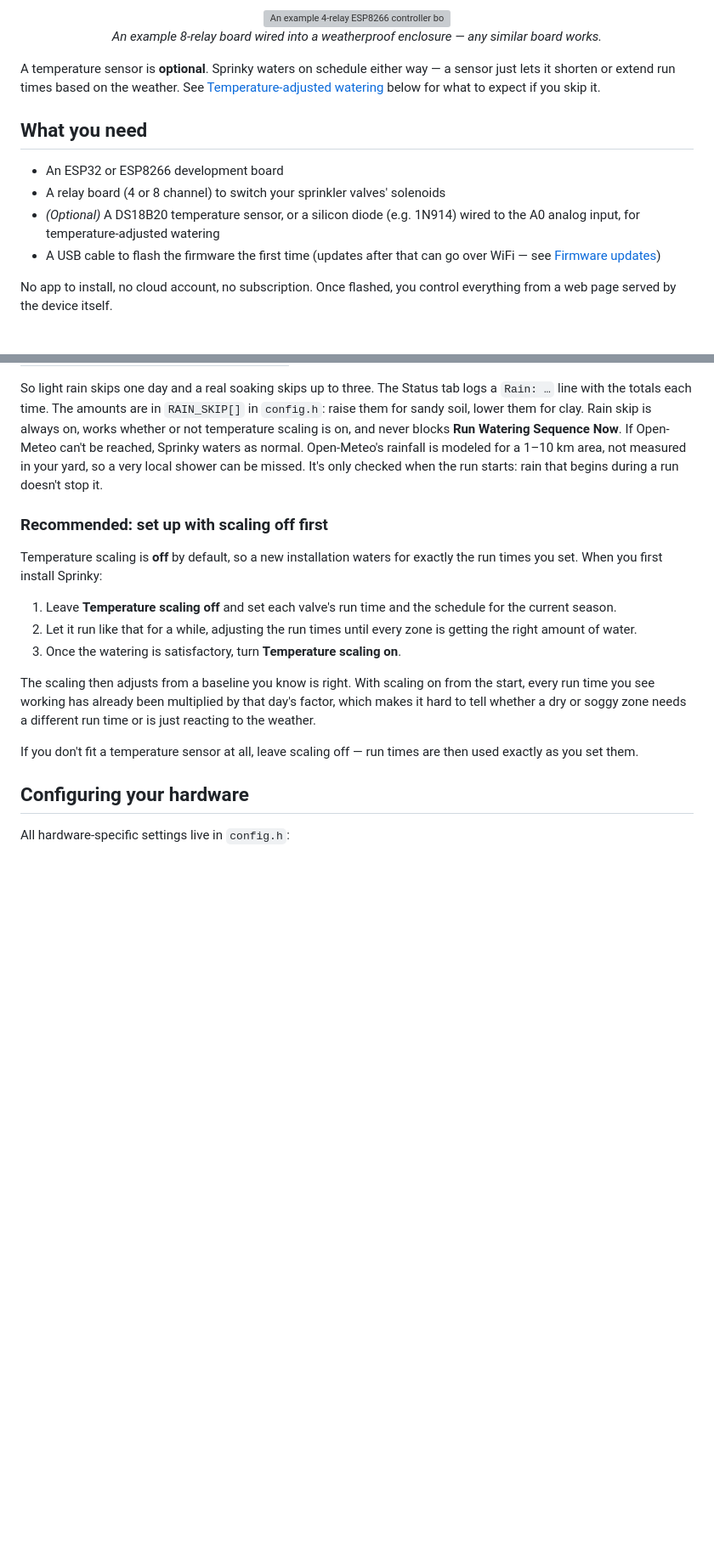
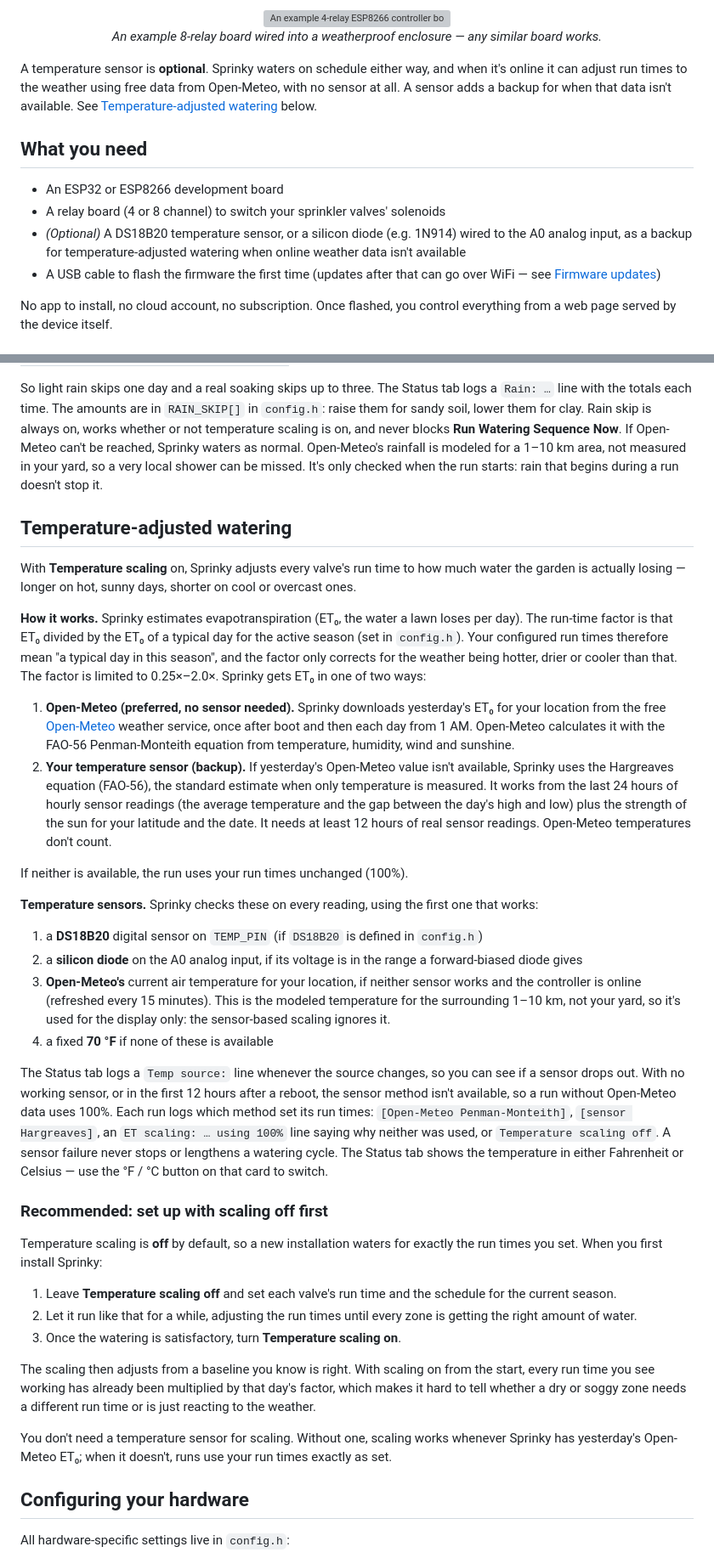
Before and after one commit to rsampson/sprinky, a Markdown page: README.md, 2 parts joined by grey strips. Shown at 85% size. Rendered like a GitHub page; blank space fills up the shorter version; grey boxes are pictures that could not be loaded.

Commit message:
Bring README up to date with the Open-Meteo features
Describe the Open-Meteo Penman-Monteith ET0 as the primary scaling
method with the sensor Hargreaves method as backup, so a sensor is no
longer presented as required for scaling. Mention the Cancel Watering
Sequence button, give Rain skip its own section, and correct the
DS18B20 and ET_REFERENCE rows of the config.h table.

Co-Authored-By: Claude Opus 5.5 <noreply@anthropic.com>

```diff
--- a/README.md
+++ b/README.md
@@ -37,16 +37,18 @@ regardless of which board you used.
 </p>
 
 A temperature sensor is **optional**. Sprinky waters on schedule either
-way — a sensor just lets it shorten or extend run times based on the
-weather. See [Temperature-adjusted watering](#temperature-adjusted-watering)
-below for what to expect if you skip it.
+way, and when it's online it can adjust run times to the weather using
+free data from Open-Meteo, with no sensor at all. A sensor adds a backup
+for when that data isn't available. See
+[Temperature-adjusted watering](#temperature-adjusted-watering) below.
 
 ## What you need
 
 - An ESP32 or ESP8266 development board
 - A relay board (4 or 8 channel) to switch your sprinkler valves' solenoids
 - *(Optional)* A DS18B20 temperature sensor, or a silicon diode (e.g.
-  1N914) wired to the A0 analog input, for temperature-adjusted watering
+  1N914) wired to the A0 analog input, as a backup for temperature-adjusted
+  watering when online weather data isn't available
 - A USB cable to flash the firmware the first time (updates after that can
   go over WiFi — see [Firmware updates](#firmware-updates))
 
@@ -247,6 +209,60 @@ a 1–10 km area, not measured in your yard, so a very local shower can be
 missed. It's only checked when the run starts: rain that begins during a
 run doesn't stop it.
 
+## Temperature-adjusted watering
+
+With **Temperature scaling** on, Sprinky adjusts every valve's run time to
+how much water the garden is actually losing — longer on hot, sunny days,
+shorter on cool or overcast ones.
+
+**How it works.** Sprinky estimates evapotranspiration (ET₀, the water a
+lawn loses per day). The run-time factor is that ET₀ divided by the ET₀
+of a typical day for the active season (set in `config.h`). Your
+configured run times therefore mean "a typical day in this season", and
+the factor only corrects for the weather being hotter, drier or cooler
+than that. The factor is limited to 0.25×–2.0×. Sprinky gets ET₀ in one
+of two ways:
+
+1. **Open-Meteo (preferred, no sensor needed).** Sprinky downloads
+   yesterday's ET₀ for your location from the free
+   [Open-Meteo](https://open-meteo.com) weather service, once after boot
+   and then each day from 1 AM. Open-Meteo calculates it with the FAO-56
+   Penman-Monteith equation from temperature, humidity, wind and sunshine.
+2. **Your temperature sensor (backup).** If yesterday's Open-Meteo value
+   isn't available, Sprinky uses the Hargreaves equation (FAO-56), the
+   standard estimate when only temperature is measured. It works from the
+   last 24 hours of hourly sensor readings (the average temperature and the
+   gap between the day's high and low) plus the strength of the sun for your
+   latitude and the date. It needs at least 12 hours of real sensor
+   readings. Open-Meteo temperatures don't count.
+
+If neither is available, the run uses your run times unchanged (100%).
+
+**Temperature sensors.** Sprinky checks these on every reading, using the
+first one that works:
+
+1. a **DS18B20** digital sensor on `TEMP_PIN` (if `DS18B20` is defined in
+   `config.h`)
+2. a **silicon diode** on the A0 analog input, if its voltage is in the
+   range a forward-biased diode gives
+3. **Open-Meteo's** current air temperature for your location, if neither
+   sensor works and the controller is online (refreshed every 15 minutes).
+   This is the modeled temperature for the surrounding 1–10 km, not your
+   yard, so it's used for the display only: the sensor-based scaling
+   ignores it.
+4. a fixed **70 °F** if none of these is available
+
+The Status tab logs a `Temp source:` line whenever the source changes, so
+you can see if a sensor drops out. With no working sensor, or in the first
+12 hours after a reboot, the sensor method isn't available, so a run
+without Open-Meteo data uses 100%. Each
+run logs which method set its run times: `[Open-Meteo Penman-Monteith]`,
+`[sensor Hargreaves]`, an `ET scaling: … using 100%` line saying why
+neither was used, or `Temperature scaling off`. A sensor failure
+never stops or lengthens a watering cycle. The Status tab shows the
+temperature in either Fahrenheit or Celsius — use the °F / °C button on
+that card to switch.
+
 ### Recommended: set up with scaling off first
 
 Temperature scaling is **off** by default, so a new installation waters
@@ -264,8 +280,9 @@ multiplied by that day's factor, which makes it hard to tell whether a
 dry or soggy zone needs a different run time or is just reacting to the
 weather.
 
-If you don't fit a temperature sensor at all, leave scaling off — run
-times are then used exactly as you set them.
+You don't need a temperature sensor for scaling. Without one, scaling
+works whenever Sprinky has yesterday's Open-Meteo ET₀; when it doesn't,
+runs use your run times exactly as set.
 
 ## Configuring your hardware
 
```
Also changed, not shown: other parts of README.md (+6 -46 lines).
